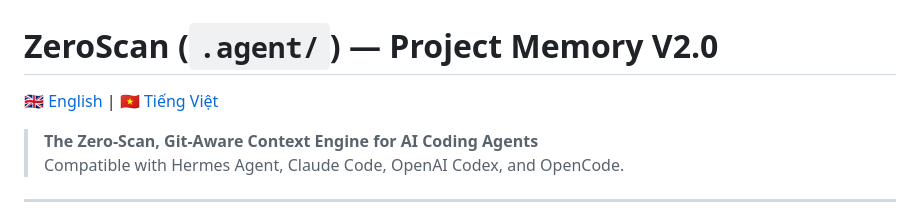
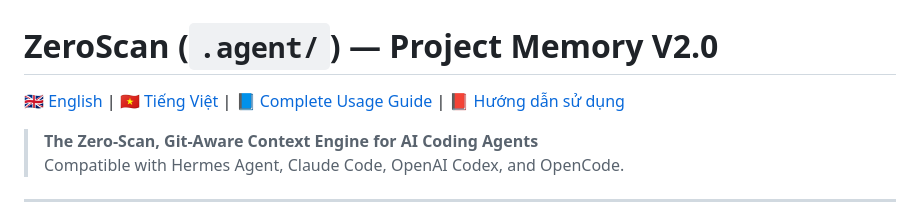
Before and after one commit to chauvuusvn/zeroscan, a Markdown page: README.md, the part around the change. Rendered like a GitHub page.

Commit message:
docs: add comprehensive English usage guide (USAGE_GUIDE.md) and bilingual links

```diff
--- a/README.md
+++ b/README.md
@@ -1,6 +1,6 @@
 # ZeroScan (`.agent/`) — Project Memory V2.0
 
-[ 🇬🇧 English ](README.md) | [ 🇻🇳 Tiếng Việt ](README.vi.md)
+[ 🇬🇧 English ](README.md) | [ 🇻🇳 Tiếng Việt ](README.vi.md) | [ 📘 Complete Usage Guide ](USAGE_GUIDE.md) | [ 📕 Hướng dẫn sử dụng ](HUONG_DAN_SU_DUNG.md)
 
 > **The Zero-Scan, Git-Aware Context Engine for AI Coding Agents**
 > Compatible with Hermes Agent, Claude Code, OpenAI Codex, and OpenCode.
```
Also changed, not shown: README.vi.md (+1 -1 lines), USAGE_GUIDE.md (added, +157 -0 lines).
